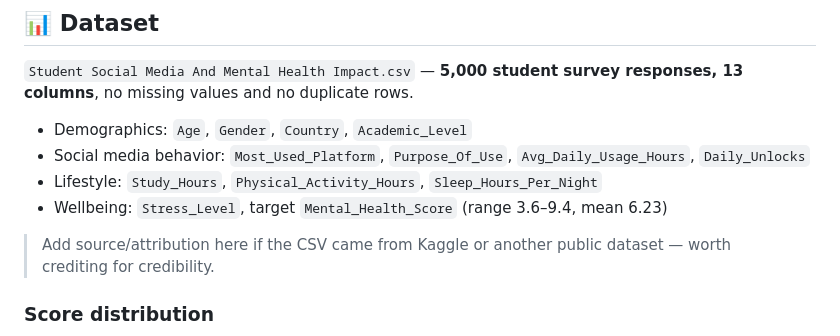
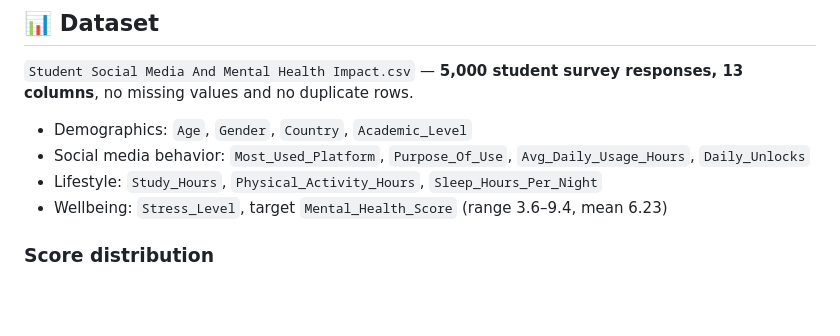
Before and after one commit to sahilkadam28/Mental-Health-Score, a Markdown page: README.md, the part around the change. Drawn GitHub-style; blank space fills up the shorter version.

Commit message:
Remove source attribution suggestion from README
Removed suggestion to add source attribution for dataset.

```diff
--- a/README.md
+++ b/README.md
@@ -49,8 +49,6 @@ This project explores the relationship between students' social media habits and
 - Social media behavior: `Most_Used_Platform`, `Purpose_Of_Use`, `Avg_Daily_Usage_Hours`, `Daily_Unlocks`
 - Lifestyle: `Study_Hours`, `Physical_Activity_Hours`, `Sleep_Hours_Per_Night`
 - Wellbeing: `Stress_Level`, target `Mental_Health_Score` (range 3.6–9.4, mean 6.23)
-
-> Add source/attribution here if the CSV came from Kaggle or another public dataset — worth crediting for credibility.
 
 ### Score distribution
 
```
